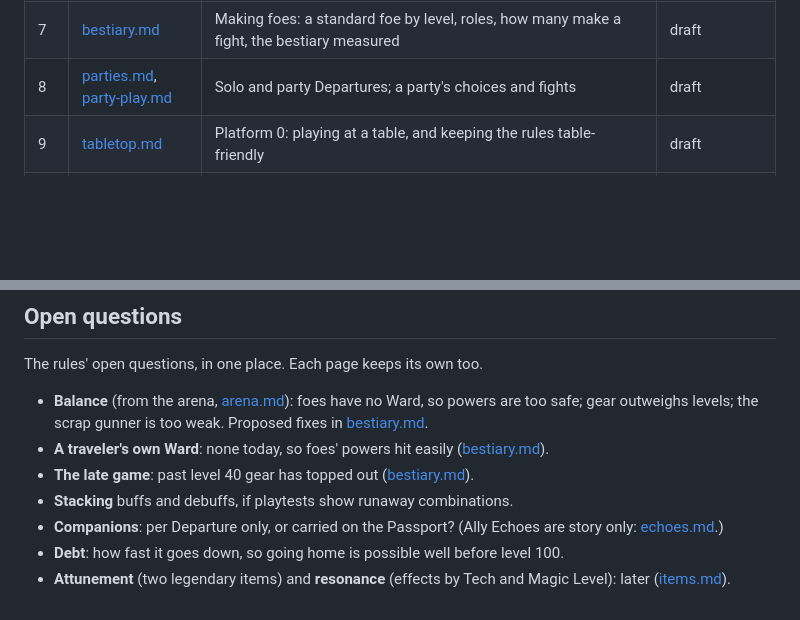
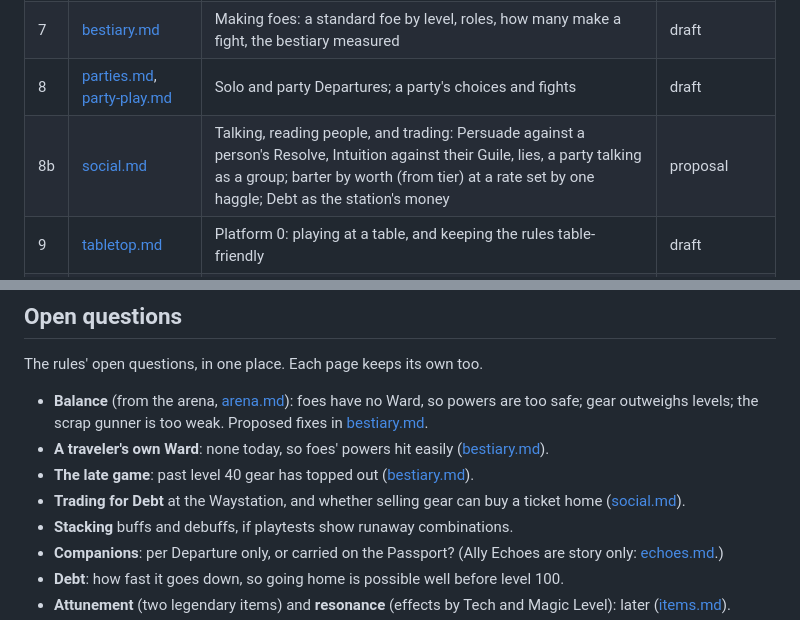
Before and after one commit to jedi12many/a-platform-between, a Markdown page: docs/rules.md, 2 parts joined by grey strips. Drawn GitHub-style; blank space fills up the shorter version.

```diff
--- a/docs/rules.md
+++ b/docs/rules.md
@@ -18,6 +18,7 @@ an idea.
 | 6 | [echoes.md](echoes.md) | Choices that follow you, in the story only: kinds, positive and negative states (negative ones in solo Departures only), party menus, reach, the Legend kept at the Waystation and the pass carrying only what a Departure needs | Passport Echoes in the engine; the rest drafted |
 | 7 | [bestiary.md](bestiary.md) | Making foes: a standard foe by level, roles, how many make a fight, the bestiary measured | draft |
 | 8 | [parties.md](parties.md), [party-play.md](party-play.md) | Solo and party Departures; a party's choices and fights | draft |
+| 8b | [social.md](social.md) | Talking, reading people, and trading: Persuade against a person's Resolve, Intuition against their Guile, lies, a party talking as a group; barter by worth (from tier) at a rate set by one haggle; Debt as the station's money | proposal |
 | 9 | [tabletop.md](tabletop.md) | Platform 0: playing at a table, and keeping the rules table-friendly | draft |
 | 10 | [arena.md](arena.md) | Testing the rules: a matchup fought a thousand times, and what it found | tool built |
 
@@ -35,6 +36,8 @@ The rules' open questions, in one place. Each page keeps its own too.
   fixes in [bestiary.md](bestiary.md#the-bestiary-today-measured).
 - **A traveler's own Ward**: none today, so foes' powers hit easily ([bestiary.md](bestiary.md#still-open)).
 - **The late game**: past level 40 gear has topped out ([bestiary.md](bestiary.md#still-open)).
+- **Trading for Debt** at the Waystation, and whether selling gear can buy a ticket home
+  ([social.md](social.md#still-open)).
 - **Stacking** buffs and debuffs, if playtests show runaway combinations.
 - **Companions**: per Departure only, or carried on the Passport? (Ally Echoes are story
   only: [echoes.md](echoes.md#story-not-rules).)
```
Also changed, not shown: docs/social.md (added, +286 -0 lines).
